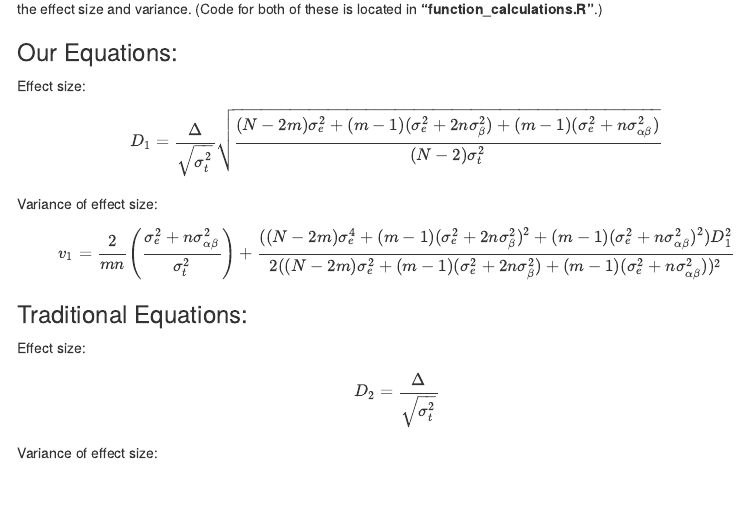
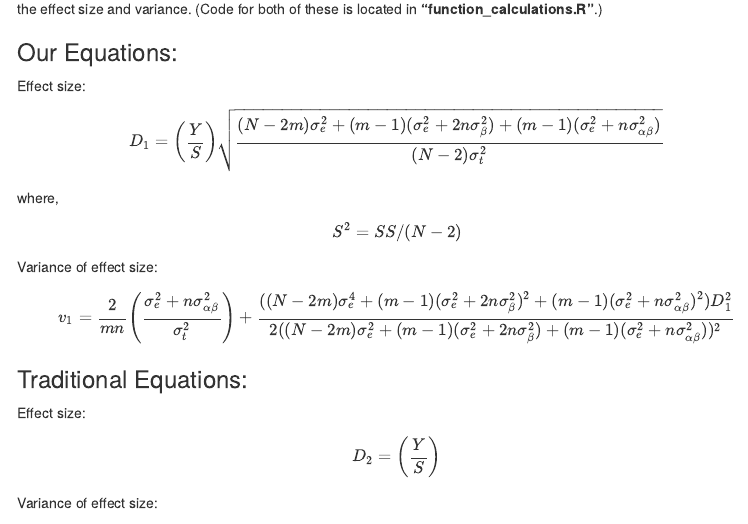
Before and after one commit to katiecoburn/effect_size_proj, an R Markdown document (simulation_update.Rmd): the page in a window 1100 px wide, from 240 px down. Rendered offline with R 4.5, knitr and Pandoc, with nearby package versions; some code elsewhere in the file could not run offline; menus at the side of the page are left out.

Commit message:
updating formulas to the "right" notation

```diff
--- a/simulation_update.Rmd
+++ b/simulation_update.Rmd
@@ -25,9 +25,12 @@ d1 and v1 are the effect size and variance estimates with the adjustment. d2 and
 Effect size:
 
 $$
-D_1 = \frac{\Delta}{\sqrt{\sigma^2_t}}\sqrt{\frac{(N - 2m)\sigma^2_e + (m - 1)(\sigma^2_e + 2n\sigma^2_\beta) + (m - 1)(\sigma^2_e + n\sigma^2_{\alpha\beta})}{(N - 2)\sigma^2_t}}
+D_1 = \biggl(\frac{Y}{S}\biggr)\sqrt{\frac{(N - 2m)\sigma^2_e + (m - 1)(\sigma^2_e + 2n\sigma^2_\beta) + (m - 1)(\sigma^2_e + n\sigma^2_{\alpha\beta})}{(N - 2)\sigma^2_t}}
 $$
-
+where,
+$$
+S^2=SS/(N-2)
+$$
 Variance of effect size:
 
 $$
@@ -39,7 +42,7 @@ $$
 Effect size:
 
 $$
-D_2 = \frac{\Delta}{\sqrt{\sigma^2_t}}
+D_2 = \biggl(\frac{Y}{S}\biggr)
 $$
 
 <!-- Variance of effect size if interaction and block are **not** equal to zero: -->
```
